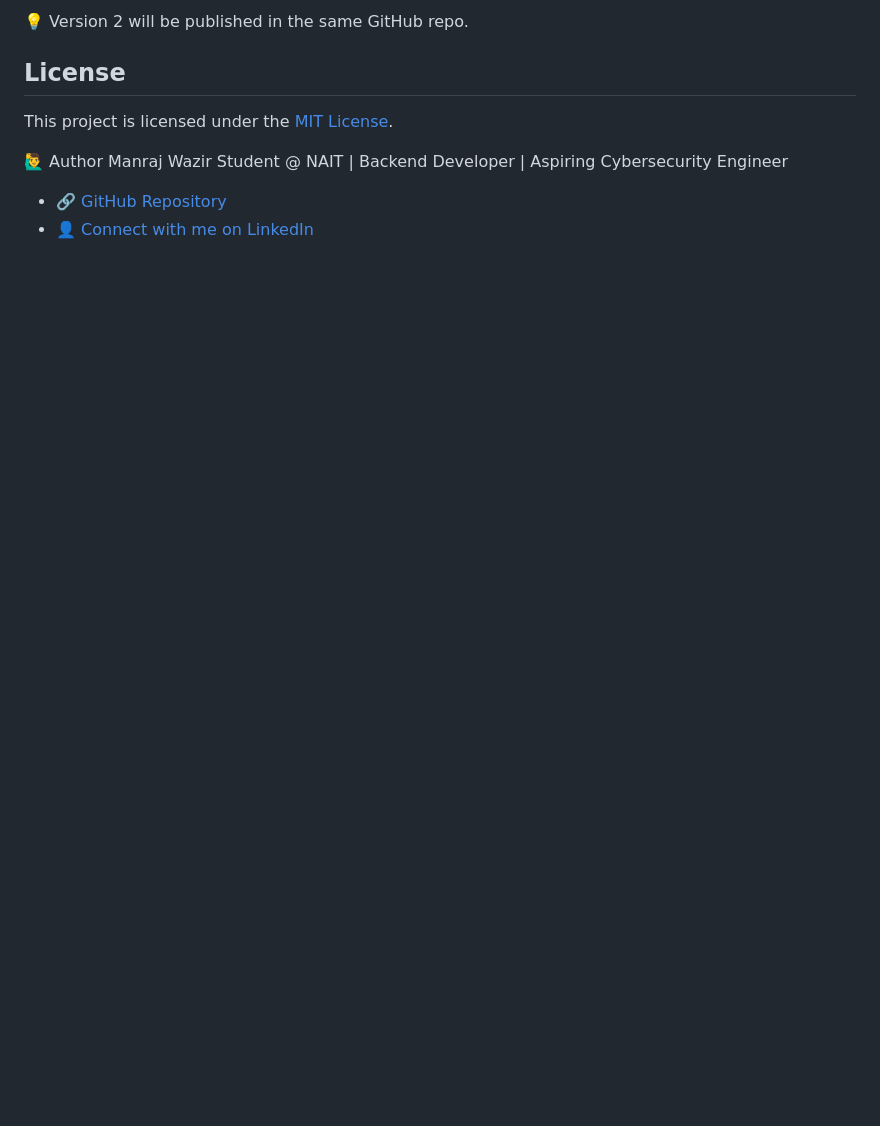
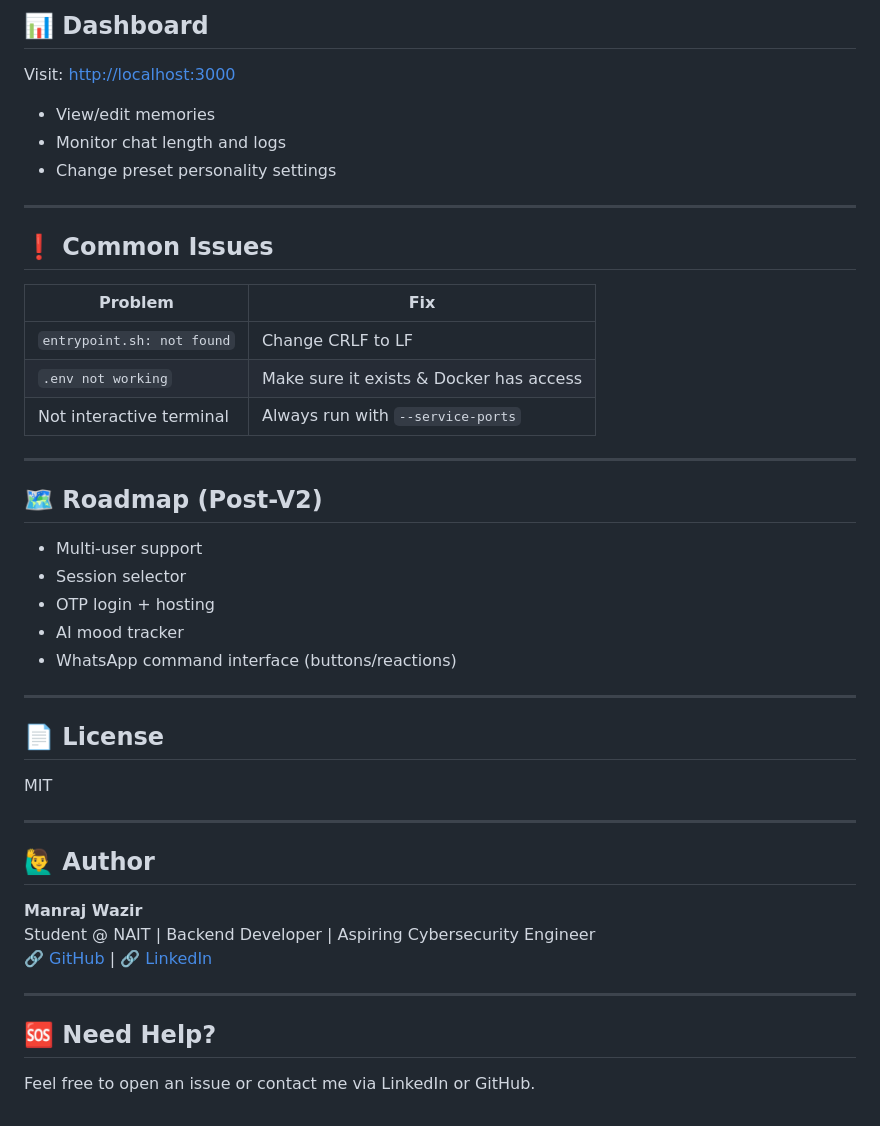
Before and after one commit to Manrajwazir/whatsapp-ai-bot, a Markdown page: README.md, the part around one of its changes. Drawn GitHub-style; blank space fills up the shorter version.

```diff
--- a/README.md
+++ b/README.md
@@ -115,12 +192,48 @@ Multiple personality presets
 
-💡 Version 2 will be published in the same GitHub repo.
+## 📊 Dashboard
 
-## License
+Visit: [http://localhost:3000](http://localhost:3000)
 
-This project is licensed under the [MIT License](LICENSE).
+- View/edit memories
+- Monitor chat length and logs
+- Change preset personality settings
 
-🙋‍♂️ Author
-Manraj Wazir
+---
+
+## ❗ Common Issues
+
+| Problem                    | Fix                                     |
+| -------------------------- | --------------------------------------- |
+| `entrypoint.sh: not found` | Change CRLF to LF                       |
+| `.env not working`         | Make sure it exists & Docker has access |
+| Not interactive terminal   | Always run with `--service-ports`       |
+
+---
+
+## 🗺️ Roadmap (Post-V2)
+
+- Multi-user support
+- Session selector
+- OTP login + hosting
+- AI mood tracker
+- WhatsApp command interface (buttons/reactions)
+
+---
+
+## 📄 License
+
+MIT
+
+---
+
+## 🙋‍♂️ Author
+
+**Manraj Wazir**
 Student @ NAIT | Backend Developer | Aspiring Cybersecurity Engineer
-- 🔗 [GitHub Repository](https://github.com/Manrajwazir/whatsapp-ai-bot)
-- 👤 [Connect with me on LinkedIn](https://www.linkedin.com/in/manraj-wazir/)
+[🔗 GitHub](https://github.com/Manrajwazir/whatsapp-ai-bot) | [🔗 LinkedIn](https://www.linkedin.com/in/manraj-wazir/)
+
+---
+
+## 🆘 Need Help?
+
+Feel free to open an issue or contact me via LinkedIn or GitHub.
```
Also changed, not shown: other parts of README.md (+147 -70 lines).
